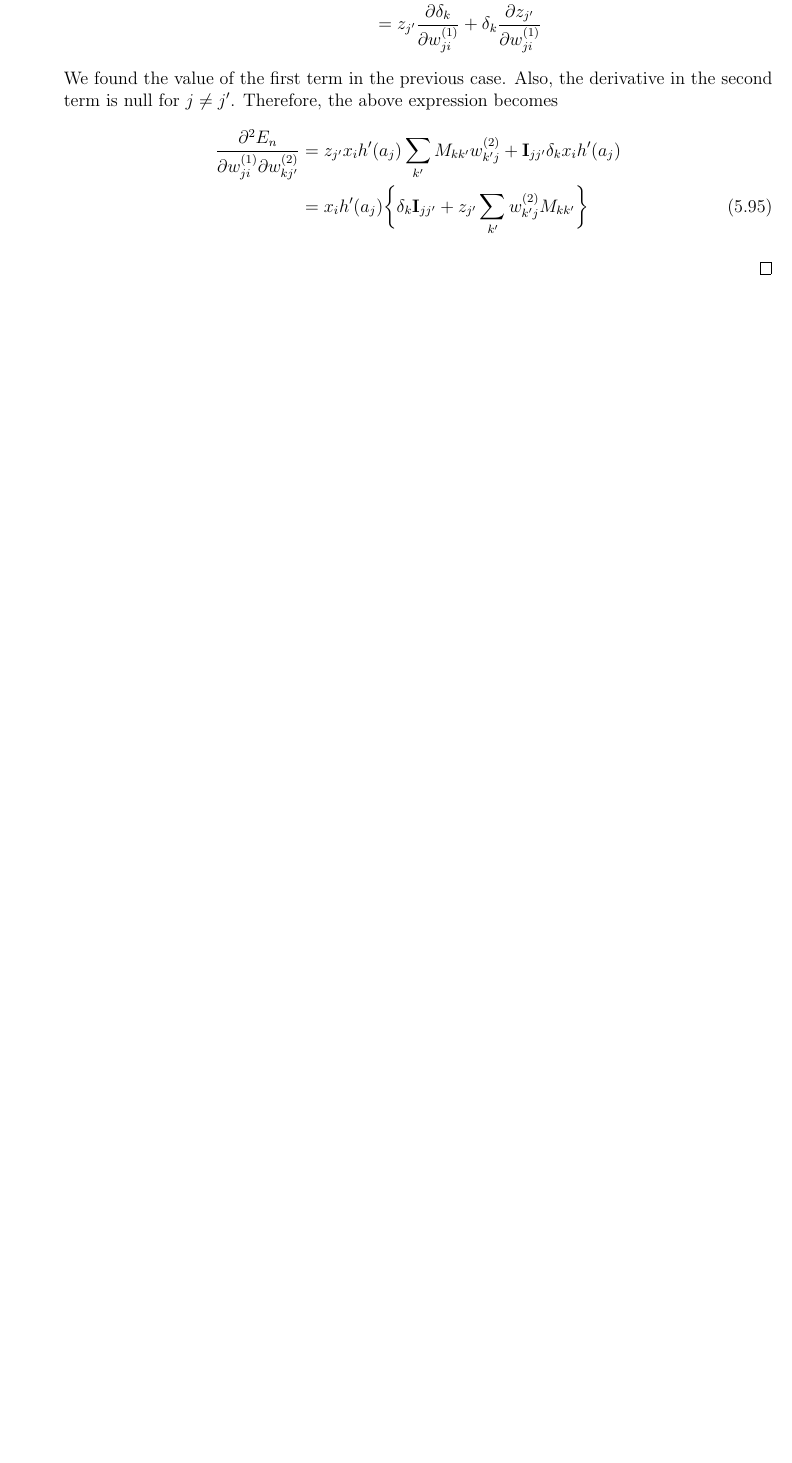
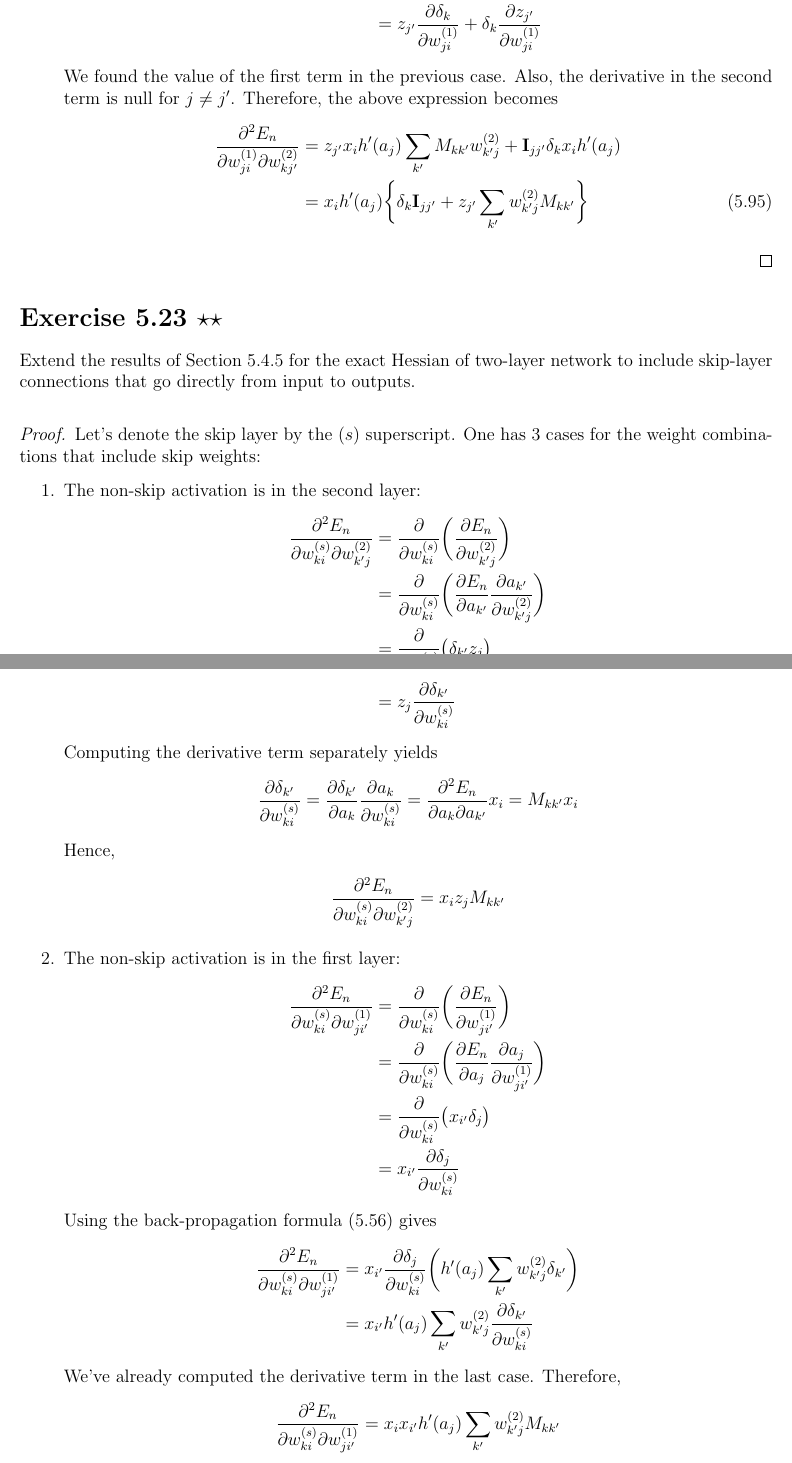
Before and after one commit to thesstefan/bishop_prml, a LaTeX thesis (main.tex, which reads chapters/chapter5_neural_networks.tex): part of page 95 of 95 before the commit and two parts of pages 95 and 96 of 97 after it, the two joined at a grey line, cut so that both start at the same text, the shorter picture padded with empty space. Compiled offline with pdfLaTeX.

Commit message:
added 5.23

```diff
--- a/chapters/chapter5_neural_networks.tex
+++ b/chapters/chapter5_neural_networks.tex
@@ -950,3 +950,52 @@ the chain rule of calculus.
         \end{align*}
     \end{enumerate}
 \end{proof}
+
+\section*{Exercise 5.23 $\star \star$}
+Extend the results of Section 5.4.5 for the exact Hessian of two-layer network
+to include skip-layer connections that go directly from input to outputs.
+
+\vspace{1em}
+
+\begin{proof}
+    Let's denote the skip layer by the $(s)$ superscript. One has 3 cases for
+    the weight combinations that include skip weights:
+    \begin{enumerate}
+        \item The non-skip activation is in the second layer:
+            \begin{align*}
+                \pdv{E_n}{w_{ki}^{(s)}}{w_{k'j}^{(2)}}
+                &= \pdv{w_{ki}^{(s)}} \bigg(\pdv{E_n}{w_{k'j}^{(2)}}\bigg) \\
+                &= \pdv{w_{ki}^{(s)}}\bigg(\pdv{E_n}{a_{k'}} \pdv{a_{k'}}{w_{k'j}^{(2)}}\bigg) \\
+                &= \pdv{w_{ki}^{(s)}}\big(\delta_{k'} z_j\big) \\
+                &= z_j \pdv{\delta_{k'}}{w_{ki}^{(s)}}
+            \end{align*}
+            Computing the derivative term separately yields
+            \begin{align*}
+                \pdv{\delta_{k'}}{w_{ki}^{(s)}}
+                = \pdv{\delta_{k'}}{a_k} \pdv{a_k}{w_{ki}^{(s)}}
+                = \pdv{E_n}{a_k}{a_{k'}} x_i
+                = M_{kk'} x_i
+            \end{align*}
+            Hence,
+            \begin{align*}
+                \pdv{E_n}{w_{ki}^{(s)}}{w_{k'j}^{(2)}}
+                = x_i z_j M_{kk'}
+            \end{align*}
+        \item The non-skip activation is in the first layer:
+            \begin{align*}
+                \pdv{E_n}{w_{ki}^{(s)}}{w_{ji'}^{(1)}}
+                &= \pdv{w_{ki}^{(s)}} \bigg(\pdv{E_n}{w_{ji'}^{(1)}}\bigg) \\
+                &= \pdv{w_{ki}^{(s)}} \bigg(\pdv{E_n}{a_j} \pdv{a_j}{w_{ji'}^{(1)}}\bigg) \\
+                &= \pdv{w_{ki}^{(s)}} \big(x_{i'} \delta_{j}\big) \\
+                &= x_{i'} \pdv{\delta_j}{w_{ki}^{(s)}}
+            \end{align*}
+            Using the back-propagation formula $(5.56)$ gives
+            \begin{align*}
+                \pdv{E_n}{w_{ki}^{(s)}}{w_{ji'}^{(1)}}
+                &= x_{i'} \pdv{\delta_j}{w_{ki}^{(s)}}\bigg(h'(a_j) \sum_{k'} w_{k'j}^{(2)} \delta_{k'}\bigg)  \\
+                &= x_{i'} h'(a_j) \sum_{k'} w_{k'j}^{(2)} \pdv{\delta_{k'}}{w_{ki}^{(s)}}
+            \end{align*}
+            We've already computed the derivative term in the last case. Therefore,
+            \[
+                \pdv{E_n}{w_{ki}^{(s)}}{w_{ji'}^{(1)}}
+                = x_i x_{i'} h'(a_j) \sum_{k'} w_{k' j}^{(2)} M_{kk'}
@@ -952,0 +1016,2 @@ the chain rule of calculus.
+    \end{enumerate}
+\end{proof}
```
Also changed, not shown: chapters/chapter5_neural_networks.tex (14 more changed lines), 1 other file.
